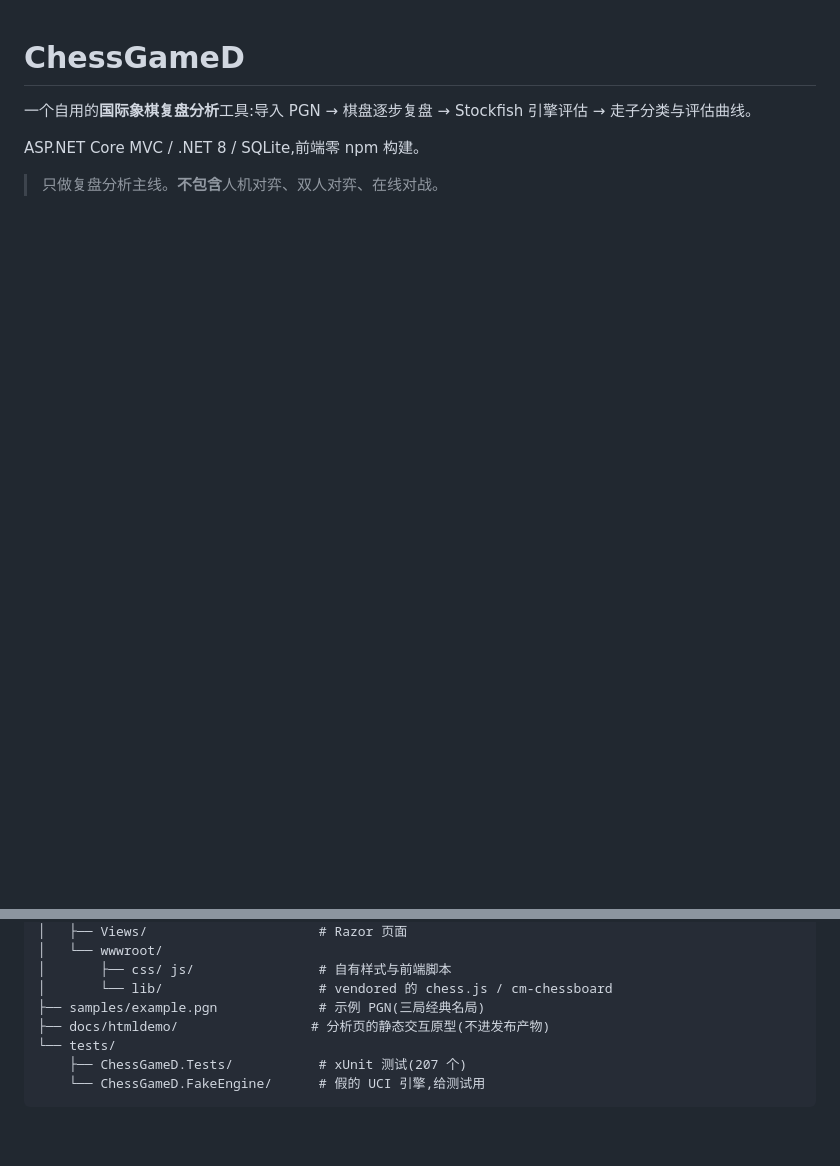
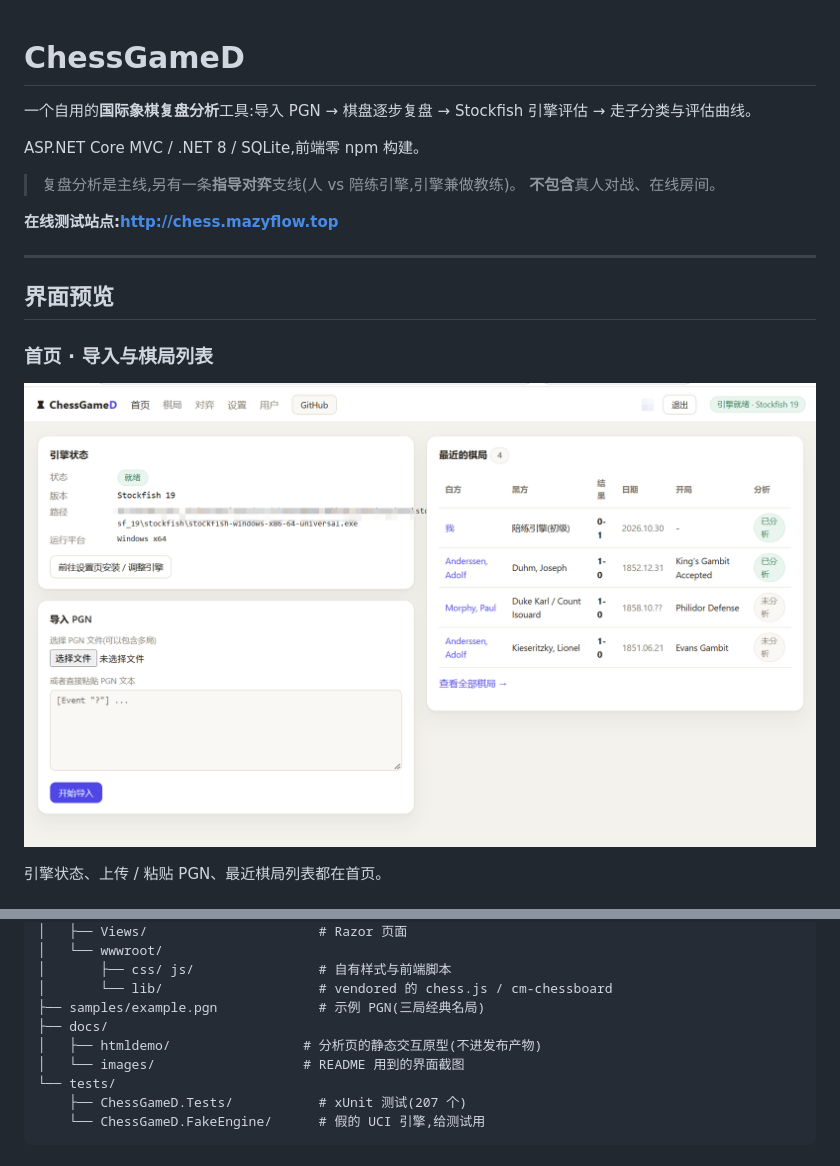
Before and after one commit to cadenxie/chessanalyze, a Markdown page: README.md, 2 parts joined by grey strips. GitHub-like rendering; pictures changed too: docs/images/01.png (added); blank space fills up the shorter version.

Commit message:
docs: README 增加四张界面截图与在线测试站点地址

```diff
--- a/README.md
+++ b/README.md
@@ -4,4 +4,18 @@
 
 ASP.NET Core MVC / .NET 8 / SQLite,前端零 npm 构建。
 
-> 只做复盘分析主线。**不包含**人机对弈、双人对弈、在线对战。
+> 复盘分析是主线,另有一条**指导对弈**支线(人 vs 陪练引擎,引擎兼做教练)。
+> **不包含**真人对战、在线房间。
+
+**在线测试站点:<http://chess.mazyflow.top>**
+
+---
+
+## 界面预览
+
+### 首页 · 导入与棋局列表
+
+![首页](docs/images/01.png)
+
+引擎状态、上传 / 粘贴 PGN、最近棋局列表都在首页。
+
@@ -277,7 +309,9 @@ ChessGameD.sln
 │       ├── css/ js/                # 自有样式与前端脚本
 │       └── lib/                    # vendored 的 chess.js / cm-chessboard
 ├── samples/example.pgn             # 示例 PGN(三局经典名局)
-├── docs/htmldemo/                 # 分析页的静态交互原型(不进发布产物)
+├── docs/
+│   ├── htmldemo/                 # 分析页的静态交互原型(不进发布产物)
+│   └── images/                   # README 用到的界面截图
 └── tests/
     ├── ChessGameD.Tests/           # xUnit 测试(207 个)
     └── ChessGameD.FakeEngine/      # 假的 UCI 引擎,给测试用
```
Also changed, not shown: other parts of README.md (+18 -0 lines), docs/images/02.png (added), docs/images/03.png (added), docs/images/04.png (added).
